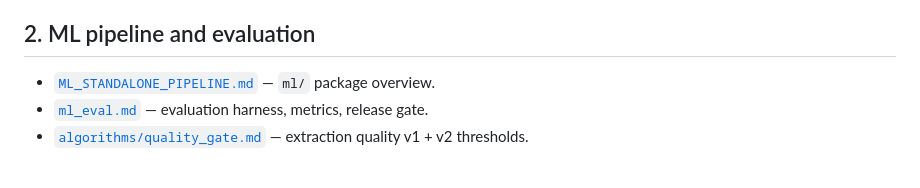
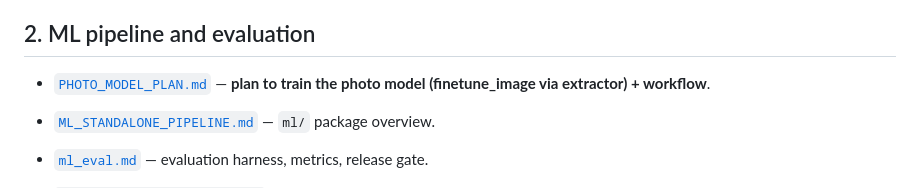
Before and after one commit to Davmunrey/Heartcheck, a Markdown page: docs/MASTER_DOCS.md, the part around the change. Rendered like a GitHub page; blank space fills up the shorter version.

```diff
--- a/docs/MASTER_DOCS.md
+++ b/docs/MASTER_DOCS.md
@@ -44,6 +44,8 @@ this index.
 - [`i18n.md`](i18n.md) — Spanish/English handling across clients and API.
 
 ## 2. ML pipeline and evaluation
+
+- [`PHOTO_MODEL_PLAN.md`](PHOTO_MODEL_PLAN.md) — **plan to train the photo model (finetune_image via extractor) + workflow**.
 
 - [`ML_STANDALONE_PIPELINE.md`](ML_STANDALONE_PIPELINE.md) — `ml/` package overview.
 - [`ml_eval.md`](ml_eval.md) — evaluation harness, metrics, release gate.
```
Also changed, not shown: docs/DEPLOYMENT.md (+7 -5 lines), docs/PHOTO_MODEL_PLAN.md (added, +111 -0 lines).
